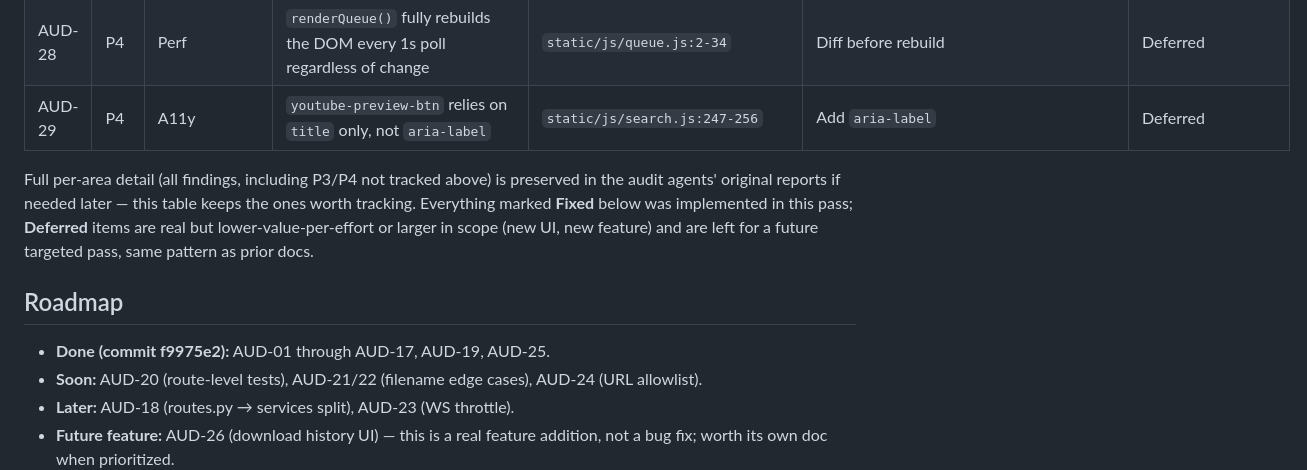
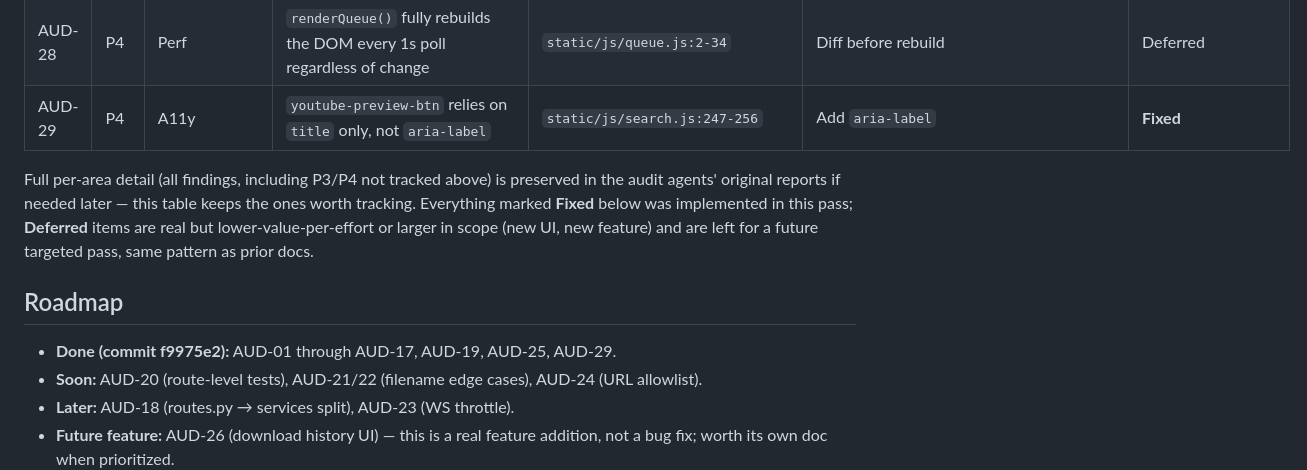
Before and after one commit to Musyonchez/youtube-downloader, a Markdown page: docs/09-comprehensive-audit-findings.md, the part around the change. Drawn GitHub-style.

Commit message:
docs: correct AUD-29 status in audit findings (was fixed, not deferred)
Co-Authored-By: Claude Sonnet 5 <noreply@anthropic.com>

```diff
--- a/docs/09-comprehensive-audit-findings.md
+++ b/docs/09-comprehensive-audit-findings.md
@@ -75,7 +75,7 @@ but "safe to keep growing the library on" — yes, once AUD-01/02/03/04 land.
 | AUD-26 | P3 | Product | `GET /api/downloaded` (download history) has a working backend, zero UI | `app/api/routes.py:212-216` | New history view (real feature, not a quick fix) | Deferred — tracked as a future feature |
 | AUD-27 | P3 | UI/UX | FAQ accordion buttons don't expose `aria-expanded` | `templates/index.html:232-297`, `static/js/landing.js:5-18` | Add ARIA state | Deferred |
 | AUD-28 | P4 | Perf | `renderQueue()` fully rebuilds the DOM every 1s poll regardless of change | `static/js/queue.js:2-34` | Diff before rebuild | Deferred |
-| AUD-29 | P4 | A11y | `youtube-preview-btn` relies on `title` only, not `aria-label` | `static/js/search.js:247-256` | Add `aria-label` | Deferred |
+| AUD-29 | P4 | A11y | `youtube-preview-btn` relies on `title` only, not `aria-label` | `static/js/search.js:247-256` | Add `aria-label` | **Fixed** |
 
 Full per-area detail (all findings, including P3/P4 not tracked above) is preserved
 in the audit agents' original reports if needed later — this table keeps the ones
@@ -85,7 +85,7 @@ new feature) and are left for a future targeted pass, same pattern as prior docs
 
 ## Roadmap
 
-- **Done (commit f9975e2):** AUD-01 through AUD-17, AUD-19, AUD-25.
+- **Done (commit f9975e2):** AUD-01 through AUD-17, AUD-19, AUD-25, AUD-29.
 - **Soon:** AUD-20 (route-level tests), AUD-21/22 (filename edge cases), AUD-24 (URL allowlist).
 - **Later:** AUD-18 (routes.py → services split), AUD-23 (WS throttle).
 - **Future feature:** AUD-26 (download history UI) — this is a real feature addition,
```
